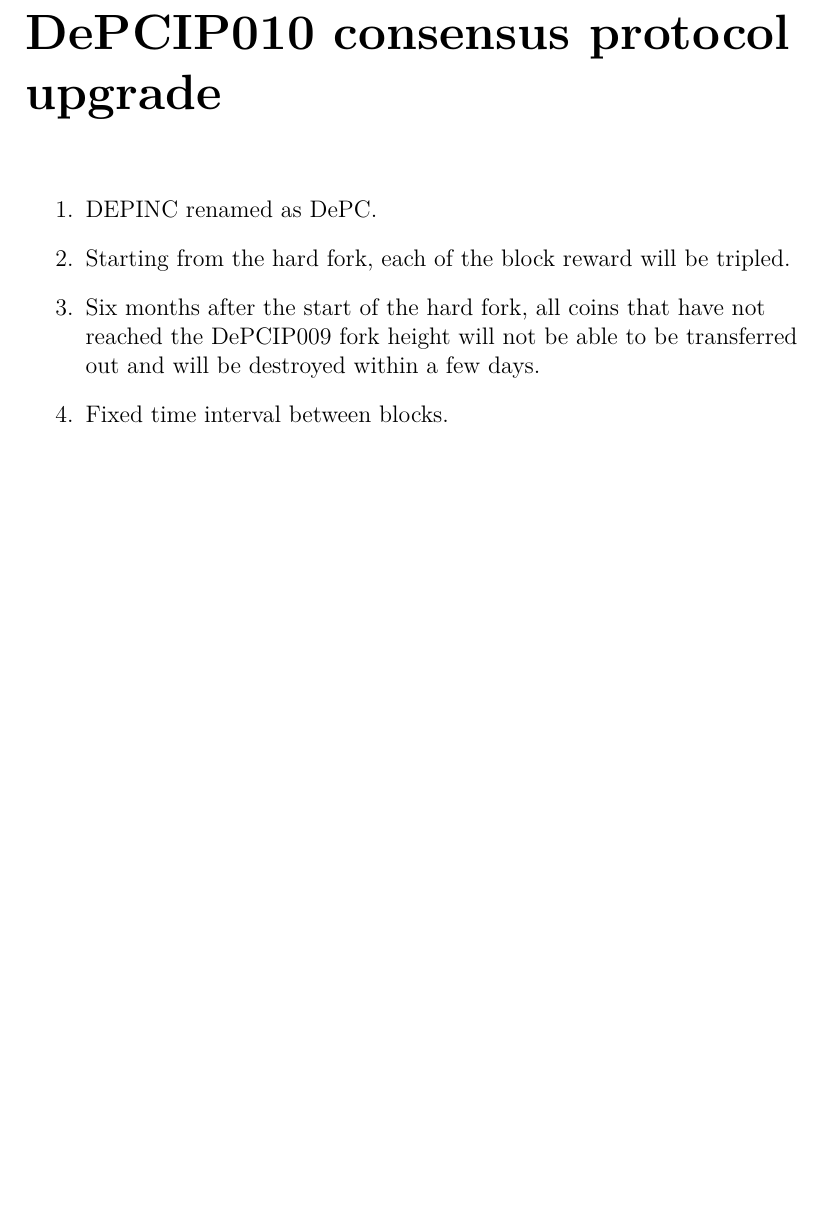
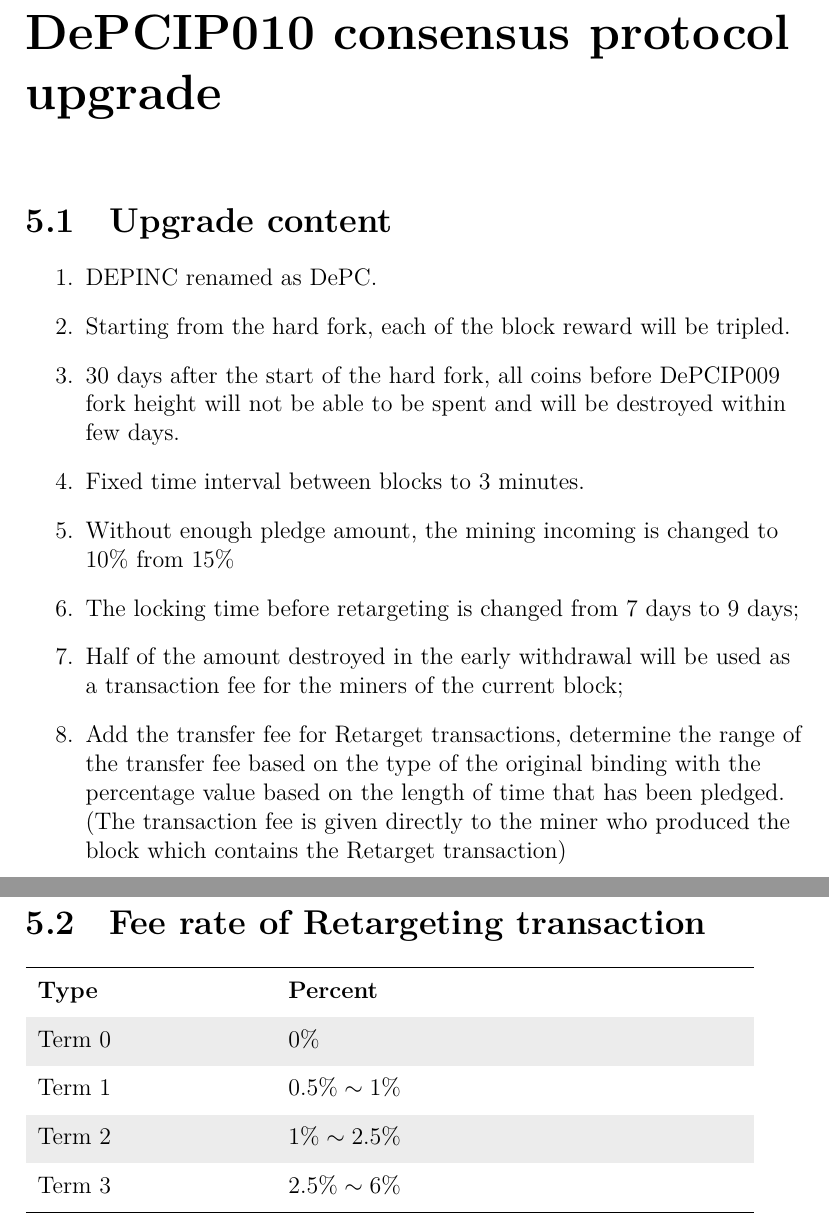
Before and after one commit to DePINC/white-paper, a LaTeX document (depc-white_paper.tex, which reads depc-ip010.tex): part of page 40 of 41 before the commit and two parts of pages 40 and 41 of 42 after it, the two joined at a grey line, cut so that both start at the same text, the shorter picture padded with empty space. Compiled offline with XeLaTeX.

Commit message:
Update feature list for DePCIP010.

```diff
--- a/depc-ip010.tex
+++ b/depc-ip010.tex
@@ -1,9 +1,24 @@
 \chapter{DePCIP010 consensus protocol upgrade}
+\section{Upgrade content}
 \begin{flushleft}
-   \begin{enumerate}
-       \item DEPINC renamed as DePC.
-       \item Starting from the hard fork, each of the block reward will be tripled.
-       \item Six months after the start of the hard fork, all coins that have not reached the DePCIP009 fork height will not be able to be transferred out and will be destroyed within a few days.
-       \item Fixed time interval between blocks.
-   \end{enumerate}
+    \begin{enumerate}
+        \item DEPINC renamed as DePC.
+        \item Starting from the hard fork, each of the block reward will be tripled.
+        \item 30 days after the start of the hard fork, all coins before DePCIP009 fork height will not be able to be spent and will be destroyed within few days.
+        \item Fixed time interval between blocks to 3 minutes.
+        \item Without enough pledge amount, the mining incoming is changed to $10\%$ from $15\%$
+        \item The locking time before retargeting is changed from 7 days to 9 days;
+        \item Half of the amount destroyed in the early withdrawal will be used as a transaction fee for the miners of the current block;
+        \item Add the transfer fee for Retarget transactions, determine the range of the transfer fee based on the type of the original binding with the percentage value based on the length of time that has been pledged. (The transaction fee is given directly to the miner who produced the block which contains the Retarget transaction)
+    \end{enumerate}
 \end{flushleft}
+\section{Fee rate of Retargeting transaction}
+\begin{tabular}{ p{4cm} p{8cm} }
+    \hline
+    \textbf{Type}                  & \textbf{Percent}     \\[5pt]
+    \rowcolor{lightgray!30}Term 0  & $0\%$                \\[5pt]
+    Term 1                         & $0.5\%\sim1\%$       \\[5pt]
+    \rowcolor{lightgray!30}Term 2  & $1\%\sim2.5\%$       \\[5pt]
+    Term 3                         & $2.5\%\sim6\%$       \\[5pt]
+    \hline
+\end{tabular}
```
